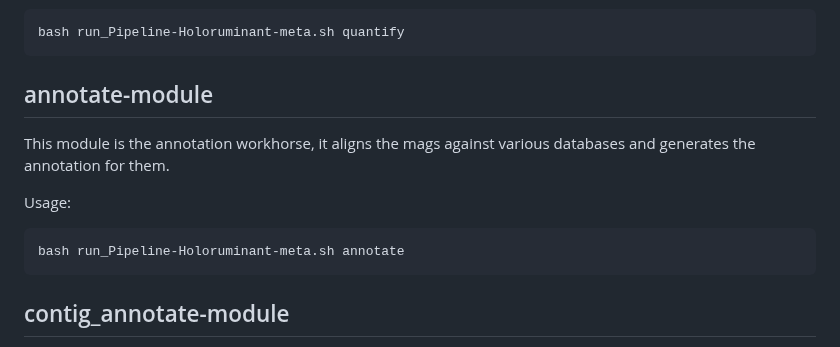
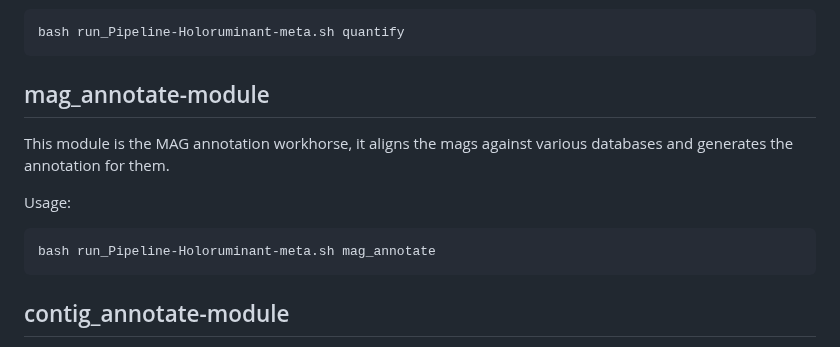
Before and after one commit to fischuu/Pipeline-Holoruminant-Meta, a Markdown page: README.md, the part around the change. GitHub-like rendering.

````diff
--- a/README.md
+++ b/README.md
@@ -345,14 +345,14 @@ Usage:
 ```
 bash run_Pipeline-Holoruminant-meta.sh quantify
 ```
-## annotate-module
+## mag_annotate-module
 
-This module is the annotation workhorse, it aligns the mags against various databases and generates the annotation for them.
+This module is the MAG annotation workhorse, it aligns the mags against various databases and generates the annotation for them.
 
 Usage:
 
 ```
-bash run_Pipeline-Holoruminant-meta.sh annotate
+bash run_Pipeline-Holoruminant-meta.sh mag_annotate
 ```
 
 ## contig_annotate-module
````
